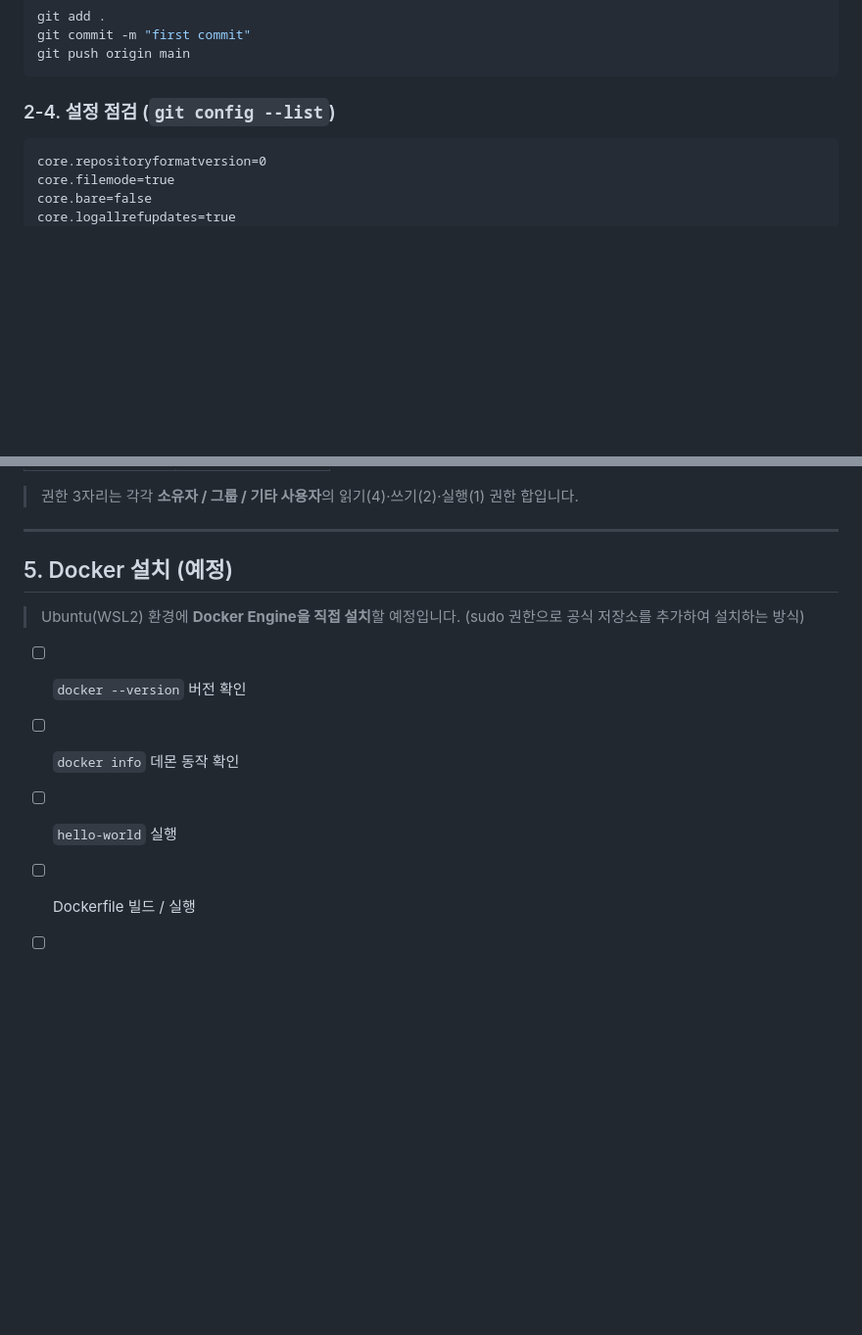
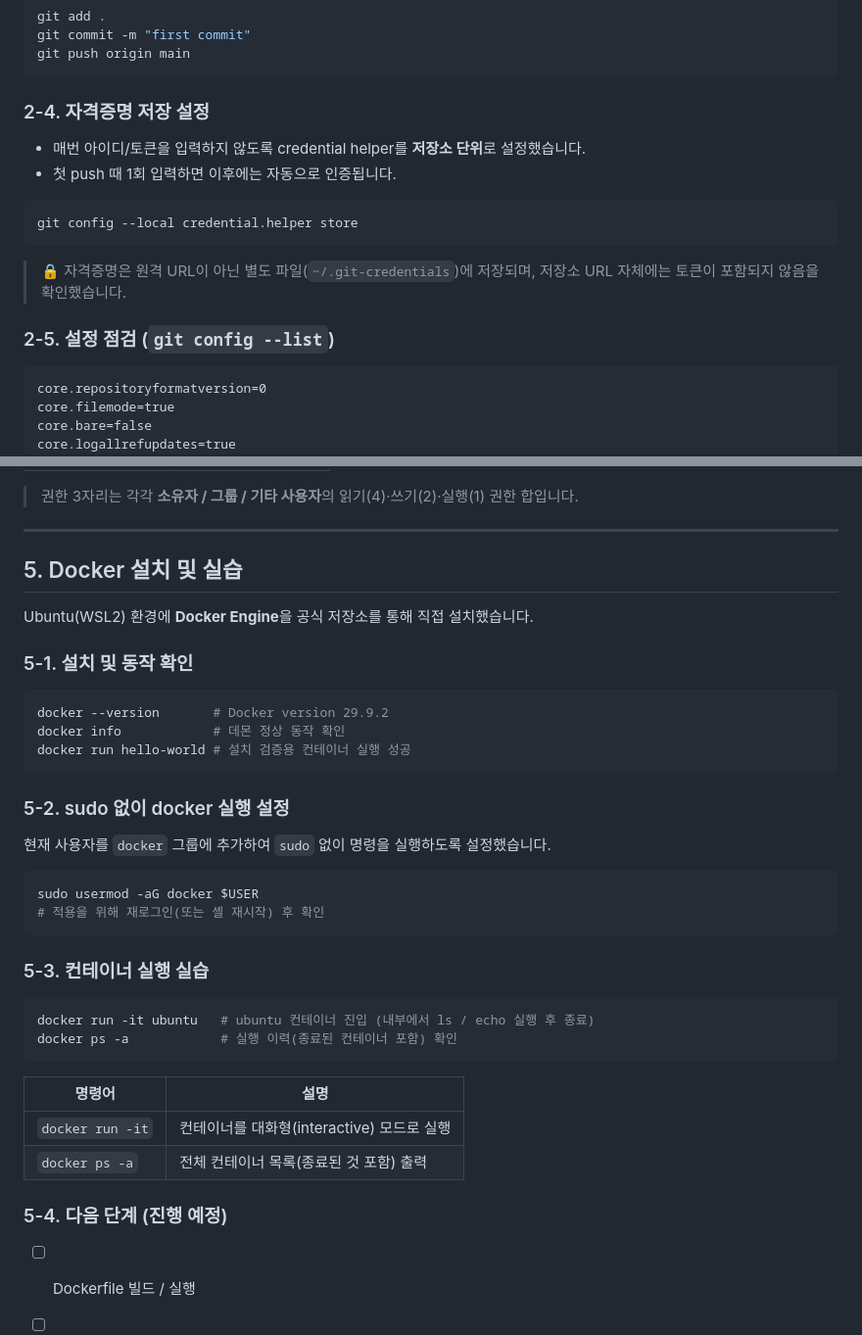
Before and after one commit to USU091/codyssey, a Markdown page: README.md, 2 parts joined by grey strips. Shown at 98% size. GitHub-like rendering; blank space fills up the shorter version.

Commit message:
docker 환경구축

````diff
--- a/README.md
+++ b/README.md
@@ -68,7 +69,19 @@ git commit -m "first commit"
 git push origin main
 ```
 
-### 2-4. 설정 점검 (`git config --list`)
+### 2-4. 자격증명 저장 설정
+
+- 매번 아이디/토큰을 입력하지 않도록 credential helper를 **저장소 단위**로 설정했습니다.
+- 첫 push 때 1회 입력하면 이후에는 자동으로 인증됩니다.
+
+```bash
+git config --local credential.helper store
+```
+
+> 🔒 자격증명은 원격 URL이 아닌 별도 파일(`~/.git-credentials`)에 저장되며,
+> 저장소 URL 자체에는 토큰이 포함되지 않음을 확인했습니다.
+
+### 2-5. 설정 점검 (`git config --list`)
 
 ```text
 core.repositoryformatversion=0
@@ -132,14 +145,41 @@ chmod 700 디렉토리명
 
 ---
 
-## 5. Docker 설치 (예정)
+## 5. Docker 설치 및 실습
 
-> Ubuntu(WSL2) 환경에 **Docker Engine을 직접 설치**할 예정입니다.
-> (sudo 권한으로 공식 저장소를 추가하여 설치하는 방식)
+Ubuntu(WSL2) 환경에 **Docker Engine**을 공식 저장소를 통해 직접 설치했습니다.
 
-- [ ] `docker --version` 버전 확인
-- [ ] `docker info` 데몬 동작 확인
-- [ ] `hello-world` 실행
+### 5-1. 설치 및 동작 확인
+
+```bash
+docker --version       # Docker version 29.9.2
+docker info            # 데몬 정상 동작 확인
+docker run hello-world # 설치 검증용 컨테이너 실행 성공
+```
+
+### 5-2. sudo 없이 docker 실행 설정
+
+현재 사용자를 `docker` 그룹에 추가하여 `sudo` 없이 명령을 실행하도록 설정했습니다.
+
+```bash
+sudo usermod -aG docker $USER
+# 적용을 위해 재로그인(또는 셸 재시작) 후 확인
+```
+
+### 5-3. 컨테이너 실행 실습
+
+```bash
+docker run -it ubuntu   # ubuntu 컨테이너 진입 (내부에서 ls / echo 실행 후 종료)
+docker ps -a            # 실행 이력(종료된 컨테이너 포함) 확인
+```
+
+| 명령어 | 설명 |
+|--------|------|
+| `docker run -it` | 컨테이너를 대화형(interactive) 모드로 실행 |
+| `docker ps -a` | 전체 컨테이너 목록(종료된 것 포함) 출력 |
+
+### 5-4. 다음 단계 (진행 예정)
+
 - [ ] Dockerfile 빌드 / 실행
 - [ ] 포트 매핑 접속
 - [ ] 바인드 마운트 반영
````
Also changed, not shown: other parts of README.md (+2 -1 lines).
